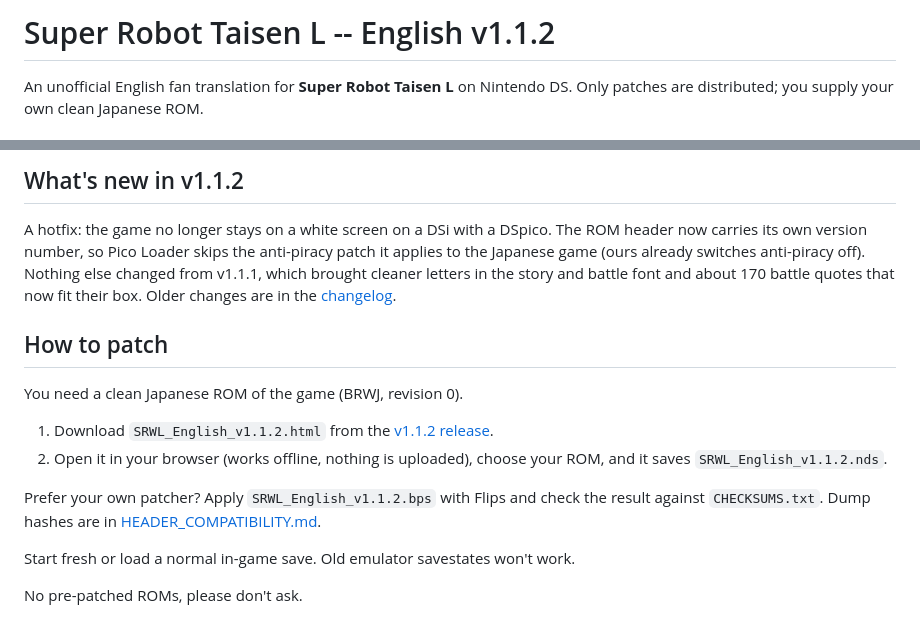
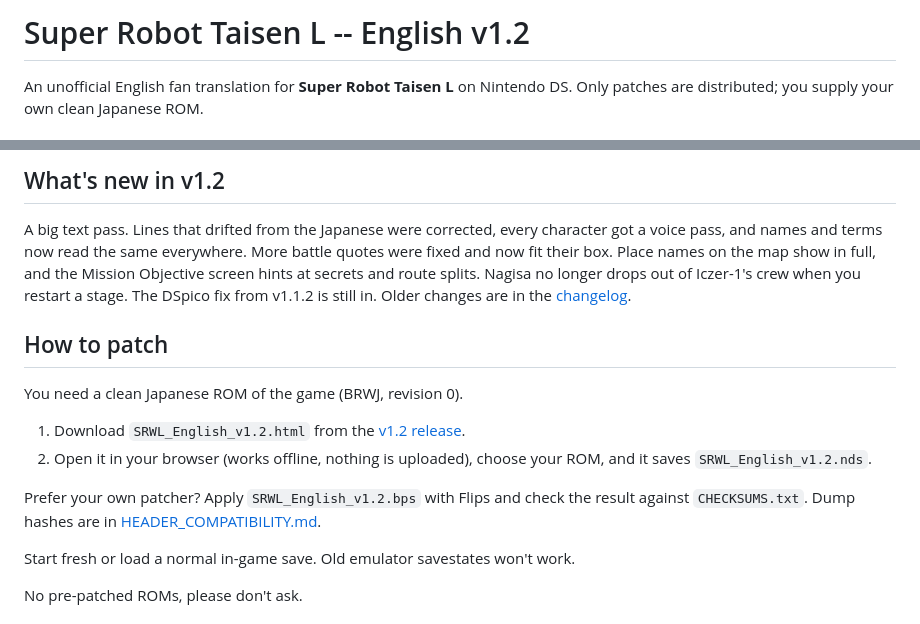
Before and after one commit to jignx/SRWL-English, a Markdown page: README.md, 2 parts joined by grey strips. Rendered like a GitHub page.

```diff
--- a/README.md
+++ b/README.md
@@ -1,4 +1,4 @@
-# Super Robot Taisen L -- English v1.1.2
+# Super Robot Taisen L -- English v1.2
 
 An unofficial English fan translation for **Super Robot Taisen L** on Nintendo DS. Only patches are distributed; you supply your own clean Japanese ROM.
 
@@ -27,14 +27,14 @@ After playing through it a bit and fixing all the bugs I could spot, I feel like
 
-## What's new in v1.1.2
-A hotfix: the game no longer stays on a white screen on a DSi with a DSpico. The ROM header now carries its own version number, so Pico Loader skips the anti-piracy patch it applies to the Japanese game (ours already switches anti-piracy off). Nothing else changed from v1.1.1, which brought cleaner letters in the story and battle font and about 170 battle quotes that now fit their box. Older changes are in the [changelog](release_docs/CHANGELOG.md).
+## What's new in v1.2
+A big text pass. Lines that drifted from the Japanese were corrected, every character got a voice pass, and names and terms now read the same everywhere. More battle quotes were fixed and now fit their box. Place names on the map show in full, and the Mission Objective screen hints at secrets and route splits. Nagisa no longer drops out of Iczer-1's crew when you restart a stage. The DSpico fix from v1.1.2 is still in. Older changes are in the [changelog](release_docs/CHANGELOG.md).
 
 ## How to patch
 You need a clean Japanese ROM of the game (BRWJ, revision 0).
 
-1. Download `SRWL_English_v1.1.2.html` from the [v1.1.2 release](https://github.com/jignx/SRWL-English/releases/tag/v1.1.2).
-2. Open it in your browser (works offline, nothing is uploaded), choose your ROM, and it saves `SRWL_English_v1.1.2.nds`.
+1. Download `SRWL_English_v1.2.html` from the [v1.2 release](https://github.com/jignx/SRWL-English/releases/tag/v1.2).
+2. Open it in your browser (works offline, nothing is uploaded), choose your ROM, and it saves `SRWL_English_v1.2.nds`.
 
-Prefer your own patcher? Apply `SRWL_English_v1.1.2.bps` with Flips and check the result against `CHECKSUMS.txt`. Dump hashes are in [HEADER_COMPATIBILITY.md](release_docs/HEADER_COMPATIBILITY.md).
+Prefer your own patcher? Apply `SRWL_English_v1.2.bps` with Flips and check the result against `CHECKSUMS.txt`. Dump hashes are in [HEADER_COMPATIBILITY.md](release_docs/HEADER_COMPATIBILITY.md).
 
 Start fresh or load a normal in-game save. Old emulator savestates won't work.
 
```
Also changed, not shown: other parts of README.md (+3 -3 lines), release_docs/CHANGELOG.md (+15 -0 lines), release_docs/RELEASE_v1.2.md (added, +59 -0 lines), screenshots/v12-battle-quote.png (added), screenshots/v12-story-macross.png (added), screenshots/v12-story-minerva.png (added), screenshots/v12-support-attack.png (added), 1 other file.
